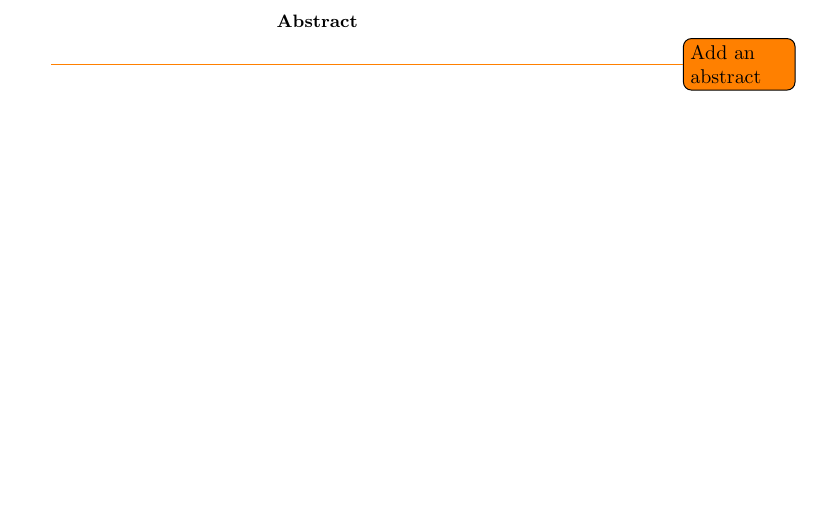
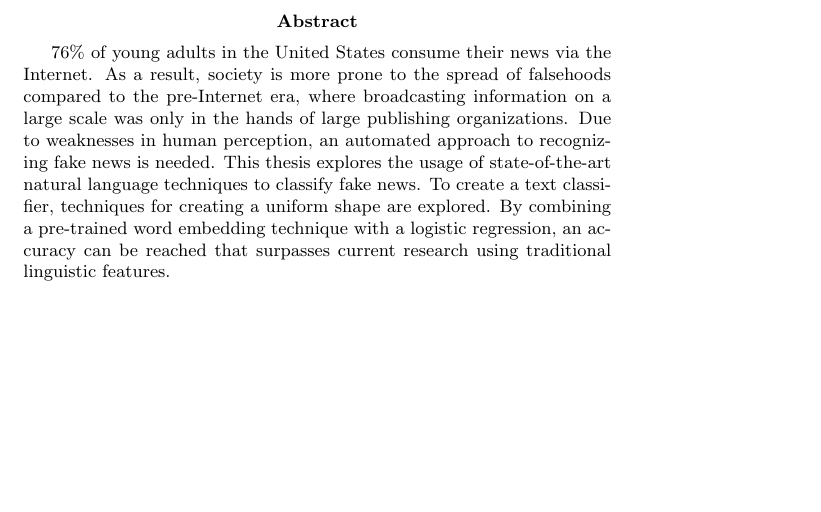
Before and after one commit to MeMartijn/FakeNewsDetection, a LaTeX thesis (thesis/main.tex): part of page 2 of 22, cut so that both start at the same text. Compiled offline with pdfLaTeX.

Commit message:
chore: added an abstract

```diff
--- a/thesis/main.tex
+++ b/thesis/main.tex
@@ -1,20 +1,16 @@
-\documentclass[a4paper,pdf]{article} % gebruik acm style voor je scriptie: [format=acmsmall, screen=true, review=false]{acmart}
+\documentclass[a4paper,pdf]{article}
 
-
-%\documentclass[sigconf]{acmart}
-%\documentclass[sigconf,format=acmsmall, screen=true, review=false]{acmart}
 \usepackage{amsmath}
 \usepackage{amsfonts}
 \usepackage{amssymb}
 \usepackage{hyperref}
-\usepackage{pdfpages} % http://mirror.unl.edu/ctan/macros/latex/contrib/pdfpages/pdfpages.pdf
+\usepackage{pdfpages}
 \usepackage{booktabs}
-
 
 \usepackage[utf8]{inputenc}
 \usepackage{graphicx}
 \graphicspath{ {./images/} }
-\usepackage[colorinlistoftodos]{todonotes} % handig voor commentaar: gebruik \todo{}, zie ftp://ftp.fu-berlin.de/tex/CTAN/macros/latex/contrib/todonotes/todonotes.pdf
+\usepackage[colorinlistoftodos]{todonotes}
 \usepackage{listings}
 \usepackage{multirow}
 \usepackage{tcolorbox}
@@ -46,14 +32,15 @@
 
 \pagebreak
 
-%\todototoc
-%\listoftodos
-
 \pagebreak
 
 \begin{abstract}
-% [CHANGE]
-\todo{Add an abstract}
+76\% of young adults in the United States consume their news via the Internet.
+As a result, society is more prone to the spread of falsehoods compared to the pre-Internet era, where broadcasting information on a large scale was only in the hands of large publishing organizations.
+Due to weaknesses in human perception, an automated approach to recognizing fake news is needed.
+This thesis explores the usage of state-of-the-art natural language techniques to classify fake news.
+To create a text classifier, techniques for creating a uniform shape are explored.
+By combining a pre-trained word embedding technique with a logistic regression, an accuracy can be reached that surpasses current research using traditional linguistic features.
 \end{abstract}
 
 \pagebreak
```
Also changed, not shown: thesis/main.pdf, thesis/main.tex (18 more changed lines).
